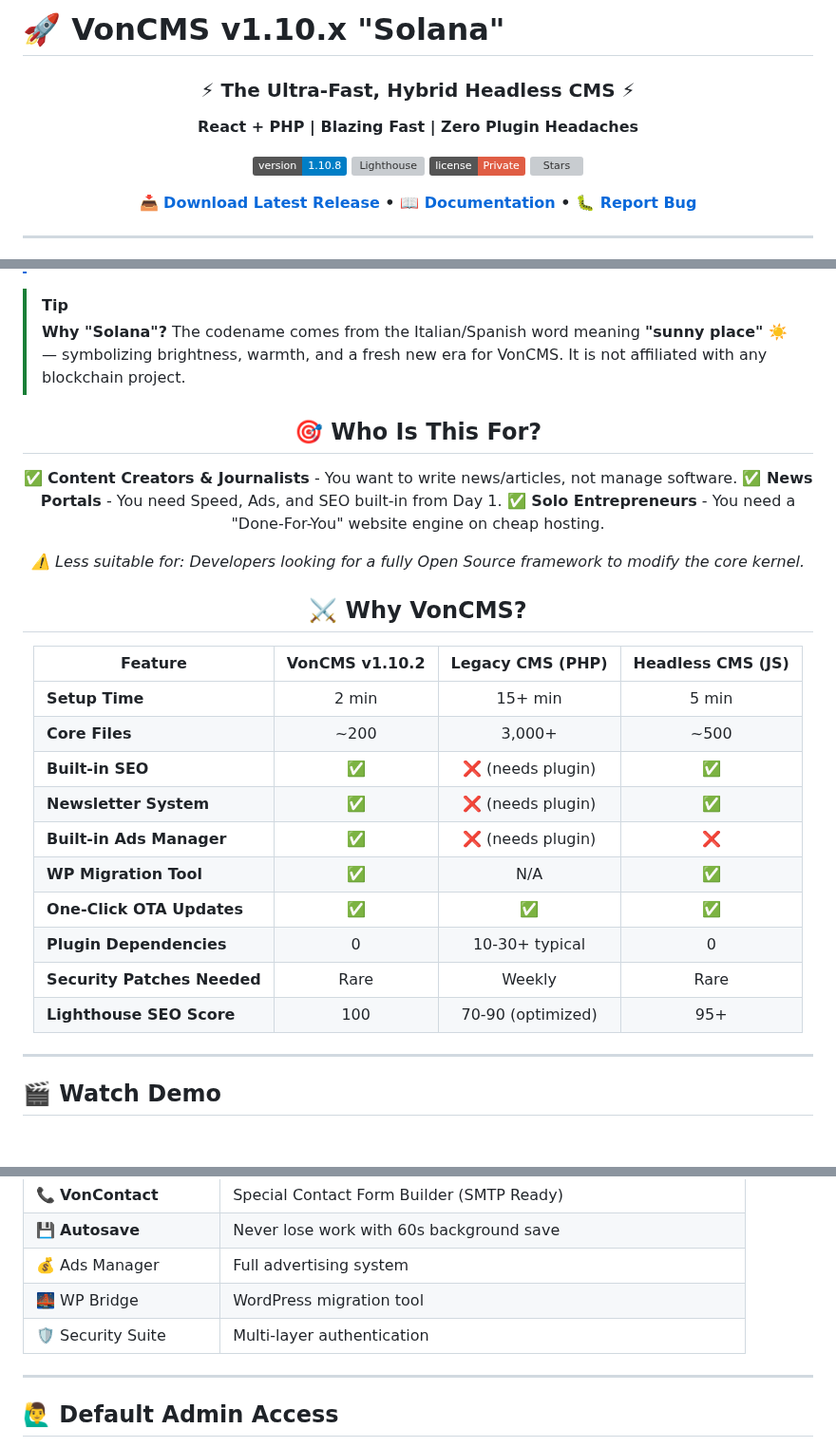
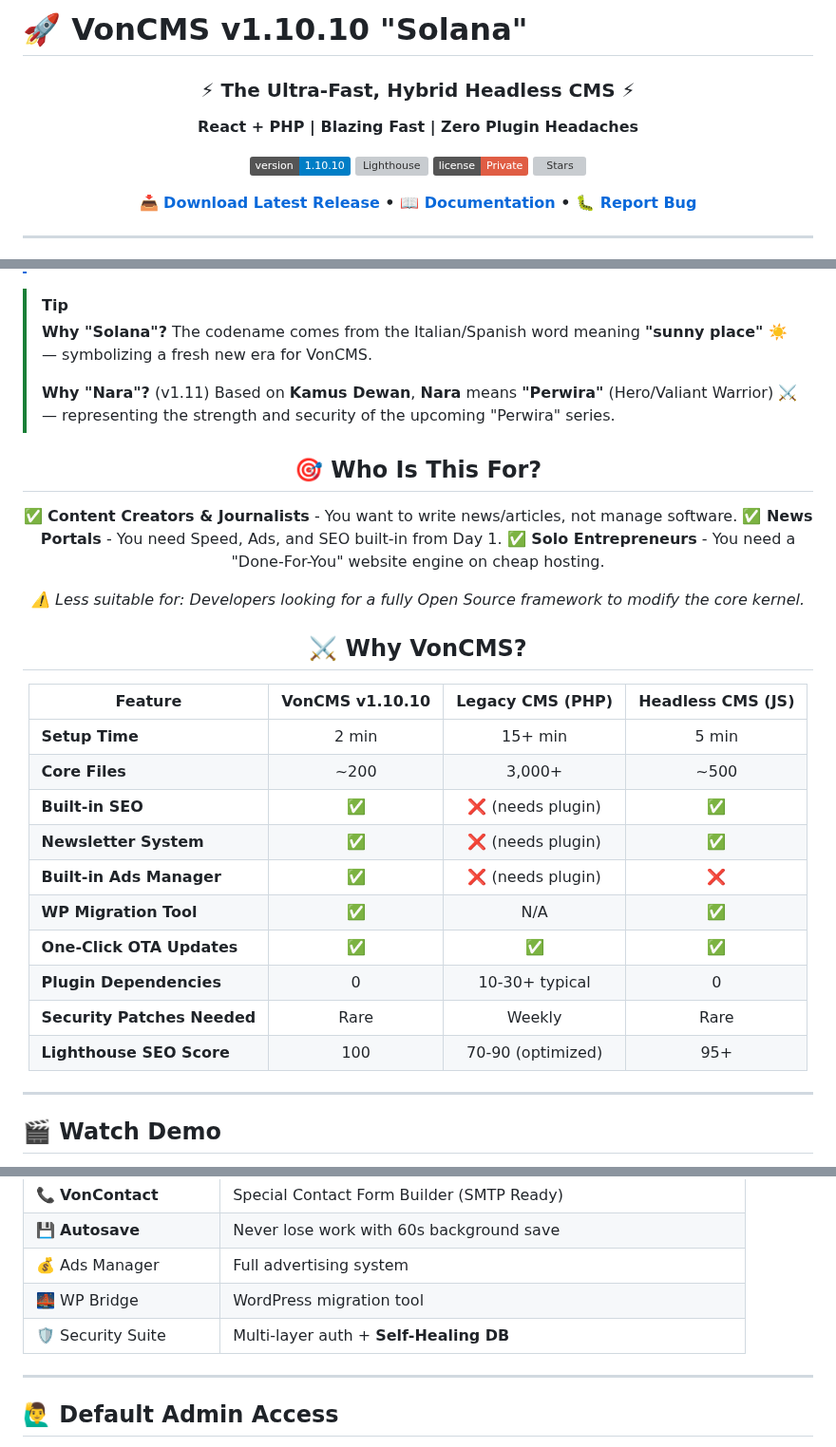
Before and after one commit to Vondereich/VonCMS, a Markdown page: README.md, 3 parts joined by grey strips. Shown at 95% size. Drawn GitHub-style; badges without logos; blank space fills up the shorter version; grey boxes are pictures that could not be loaded.

```diff
--- a/README.md
+++ b/README.md
@@ -1,4 +1,4 @@
-# 🚀 VonCMS v1.10.x "Solana"
+# 🚀 VonCMS v1.10.10 "Solana"
 
 <div align="center">
 
@@ -6,7 +6,7 @@
 
 **React + PHP | Blazing Fast | Zero Plugin Headaches**
 
-[![Version](https://img.shields.io/badge/version-1.10.8-blue.svg)](https://github.com/Vondereich/VonCMS/releases)
+[![Version](https://img.shields.io/badge/version-1.10.10-blue.svg)](https://github.com/Vondereich/VonCMS/releases)
 [![Lighthouse](https://img.shields.io/badge/Lighthouse-89%2F96%2F100%2F100-brightgreen.svg)](https://web.dev/measure/)
 [![License](https://img.shields.io/badge/license-Private-red.svg)](LICENSE.md)
 [![Stars](https://img.shields.io/github/stars/Vondereich/VonCMS?style=social)](https://github.com/Vondereich/VonCMS)
@@ -27,7 +27,9 @@ _If you find VonCMS useful, please consider giving it a ⭐ — it helps others
 > **Versioning Philosophy**: VonCMS does not strictly follow Semantic Versioning. Instead of incremental updates, we prioritize **"Milestone Leaps"**. We jump versions (e.g., v1.8 -> v1.9) only when delivering transformative features that redefine the user experience, preferring impactful releases over minor noise.
 
 > [!TIP]
-> **Why "Solana"?** The codename comes from the Italian/Spanish word meaning **"sunny place"** ☀️ — symbolizing brightness, warmth, and a fresh new era for VonCMS. It is not affiliated with any blockchain project.
+> **Why "Solana"?** The codename comes from the Italian/Spanish word meaning **"sunny place"** ☀️ — symbolizing a fresh new era for VonCMS.
+>
+> **Why "Nara"?** (v1.11) Based on **Kamus Dewan**, **Nara** means **"Perwira"** (Hero/Valiant Warrior) ⚔️ — representing the strength and security of the upcoming "Perwira" series.
 
 <div align="center">
 
@@ -41,18 +43,18 @@ _⚠️ Less suitable for: Developers looking for a fully Open Source framework
 
 ## ⚔️ Why VonCMS?
 
-| Feature                     | VonCMS v1.10.2 | Legacy CMS (PHP)  | Headless CMS (JS) |
-| --------------------------- | :------------: | :---------------: | :---------------: |
-| **Setup Time**              |     2 min      |      15+ min      |       5 min       |
-| **Core Files**              |      ~200      |      3,000+       |       ~500        |
-| **Built-in SEO**            |       ✅       | ❌ (needs plugin) |        ✅         |
-| **Newsletter System**       |       ✅       | ❌ (needs plugin) |        ✅         |
-| **Built-in Ads Manager**    |       ✅       | ❌ (needs plugin) |        ❌         |
-| **WP Migration Tool**       |       ✅       |        N/A        |        ✅         |
-| **One-Click OTA Updates**   |       ✅       |        ✅         |        ✅         |
-| **Plugin Dependencies**     |       0        |  10-30+ typical   |         0         |
-| **Security Patches Needed** |      Rare      |      Weekly       |       Rare        |
-| **Lighthouse SEO Score**    |      100       | 70-90 (optimized) |        95+        |
+| Feature                     | VonCMS v1.10.10 | Legacy CMS (PHP)  | Headless CMS (JS) |
+| --------------------------- | :-------------: | :---------------: | :---------------: |
+| **Setup Time**              |      2 min      |      15+ min      |       5 min       |
+| **Core Files**              |      ~200       |      3,000+       |       ~500        |
+| **Built-in SEO**            |       ✅        | ❌ (needs plugin) |        ✅         |
+| **Newsletter System**       |       ✅        | ❌ (needs plugin) |        ✅         |
+| **Built-in Ads Manager**    |       ✅        | ❌ (needs plugin) |        ❌         |
+| **WP Migration Tool**       |       ✅        |        N/A        |        ✅         |
+| **One-Click OTA Updates**   |       ✅        |        ✅         |        ✅         |
+| **Plugin Dependencies**     |        0        |  10-30+ typical   |         0         |
+| **Security Patches Needed** |      Rare       |      Weekly       |       Rare        |
+| **Lighthouse SEO Score**    |       100       | 70-90 (optimized) |        95+        |
 
 </div>
 
@@ -243,7 +241,7 @@ For manual upgrades or older versions:
 | 💾 **Autosave**     | Never lose work with 60s background save                         |
 | 💰 Ads Manager      | Full advertising system                                          |
 | 🌉 WP Bridge        | WordPress migration tool                                         |
-| 🛡️ Security Suite   | Multi-layer authentication                                       |
+| 🛡️ Security Suite   | Multi-layer auth + **Self-Healing DB**                           |
 
 ---
 
```
Also changed, not shown: other parts of README.md (+25 -29 lines).
